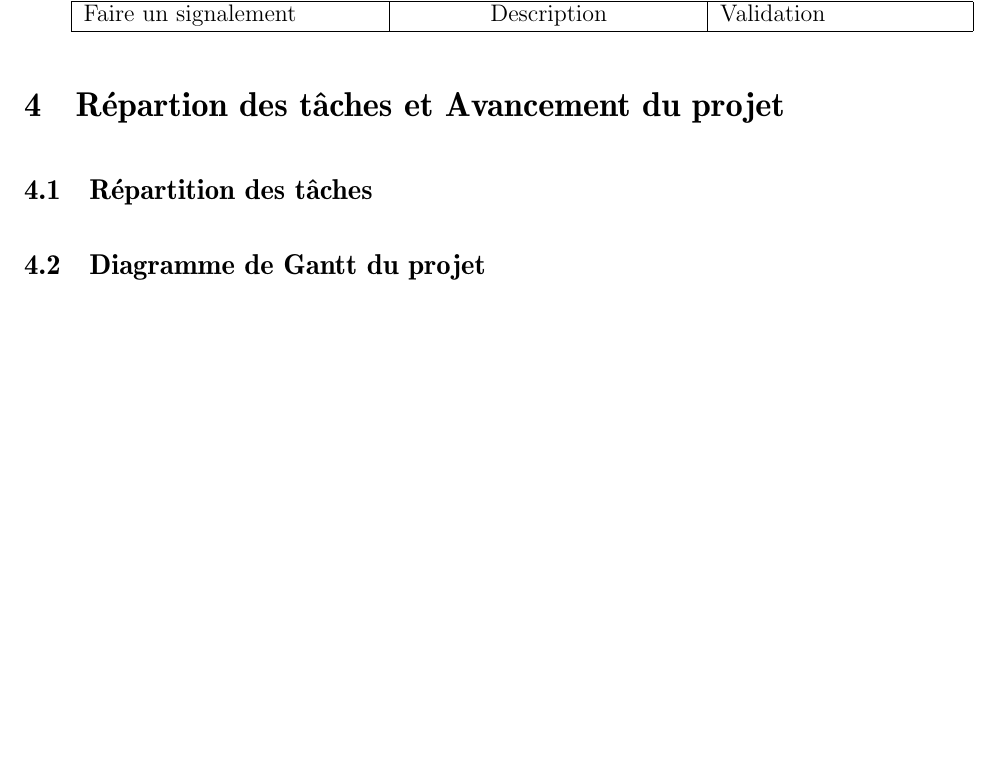
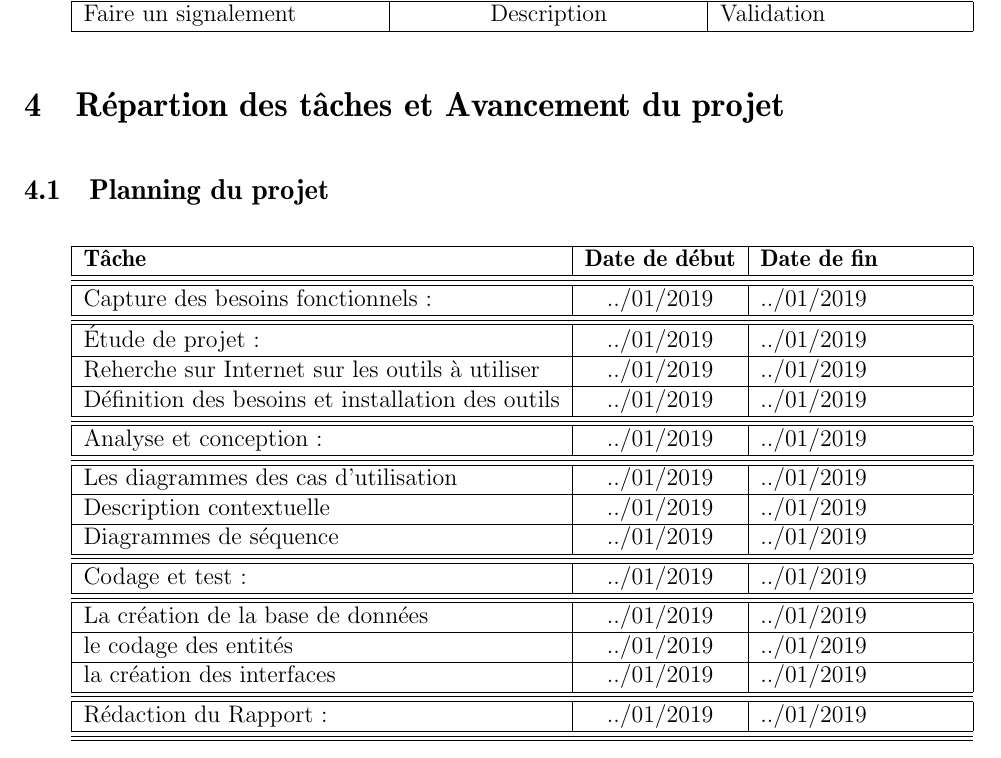
Before and after one commit to derflallys/ClicodromeduLeFFF, a LaTeX document (docs/cahier_des_besoins.tex): part of page 6 of 6 before the commit and part of page 6 of 7 after it, cut so that both start at the same text, the shorter picture padded with empty space. Compiled offline with pdfLaTeX.

Commit message:
Planning du projet

```diff
--- a/docs/cahier_des_besoins.tex
+++ b/docs/cahier_des_besoins.tex
@@ -237,7 +237,76 @@ Donc, on va utiliser les diagrammes d'UML pour faire l'architecture de notre pro
 \end{tabularx}
 \section{Répartion des tâches et Avancement du projet}
 
-\subsection{Répartition des tâches}
+\subsection{Planning du projet}
+
+\begin{tabularx}{\textwidth}{|l|c|X|}
+  \hline
+  \textbf{Tâche } &
+  \textbf{Date de début} &
+  \textbf{Date de fin} \\
+  \hline
+  \hline
+  \hline
+  Capture des besoins fonctionnels :& ../01/2019 & ../01/2019
+  \\
+   \hline
+    \hline
+     \hline
+
+ Étude de projet : & ../01/2019 &  ../01/2019
+    \\
+  \hline
+ Reherche sur Internet sur les outils à utiliser  & ../01/2019 &  ../01/2019
+    \\
+  \hline
+ Définition des besoins et installation des outils  & ../01/2019 &  ../01/2019
+    \\
+  \hline
+ \hline
+  \hline
+  Analyse et conception :& ../01/2019 & ../01/2019
+  \\
+   \hline
+  \hline
+   \hline
+  Les diagrammes des cas d'utilisation & ../01/2019 &  ../01/2019
+    \\
+  \hline
+ Description contextuelle & ../01/2019 &  ../01/2019
+    \\
+  \hline
+  Diagrammes de séquence & ../01/2019 &  ../01/2019
+    \\
+    \hline
+     \hline
+      \hline
+
+Codage et test: & ../01/2019 &  ../01/2019
+    \\
+      \hline
+       \hline
+        \hline
+
+La création de la base de données & ../01/2019 &  ../01/2019
+    \\
+     \hline
+le codage des entités & ../01/2019 &  ../01/2019
+    \\
+         \hline
+la création des interfaces & ../01/2019 &  ../01/2019
+    \\
+       \hline
+        \hline
+         \hline
+
+Rédaction du Rapport: & ../01/2019 &  ../01/2019
+  \\
+  \hline
+   \hline
+    \hline
+
+\end{tabularx}
+
 \subsection{Diagramme de Gantt du projet}
 
 \section{Références}
```
